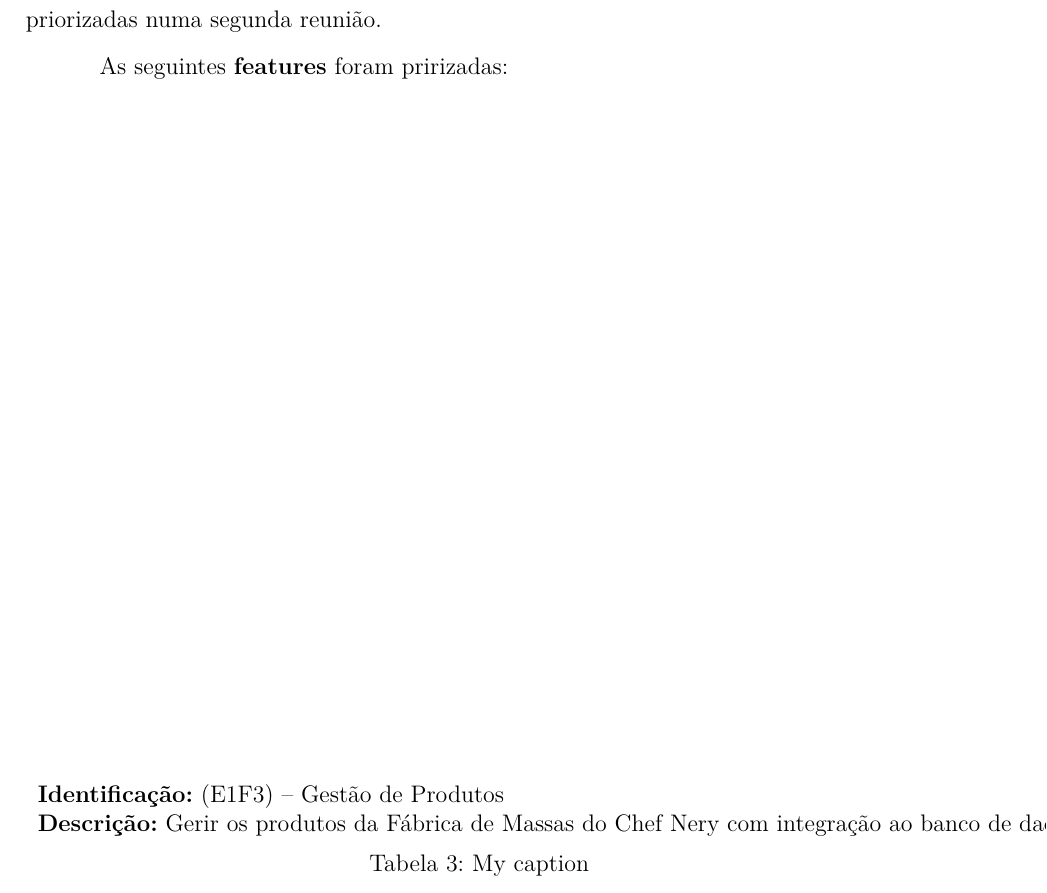
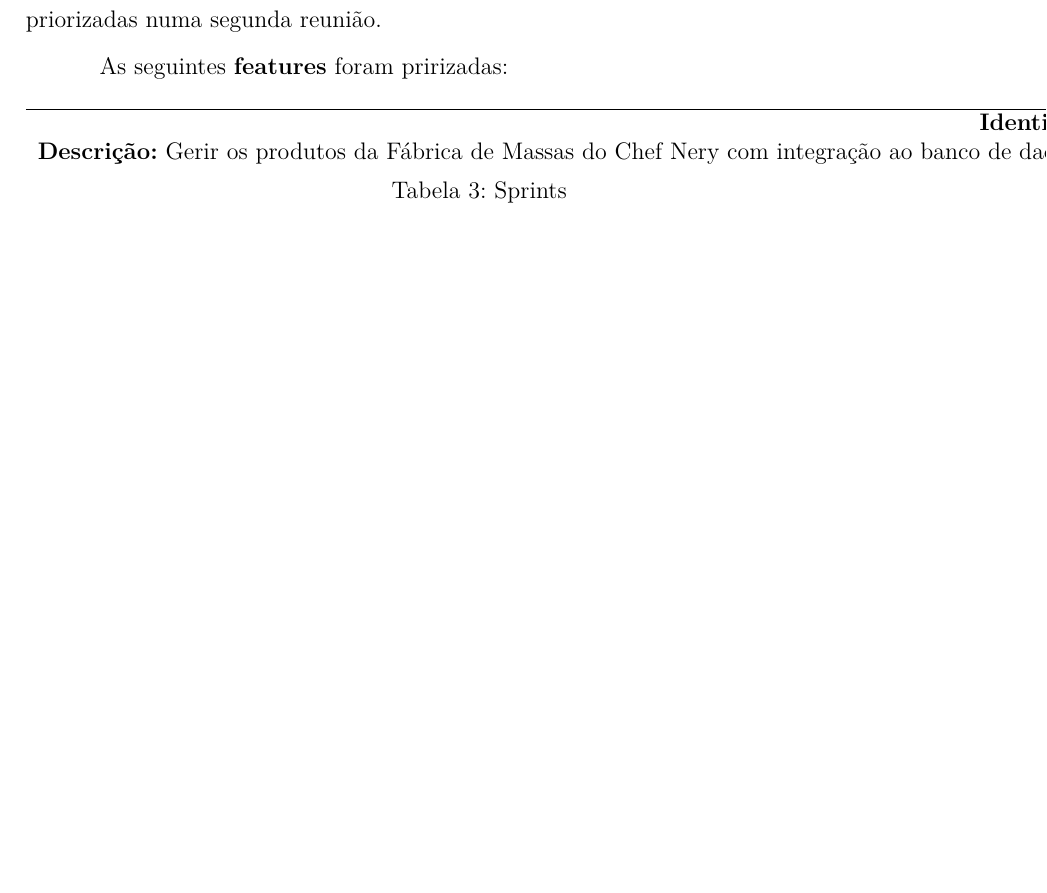
Before and after one commit to FabricaDeMassasChefNery/T2FabricaDeMassas, a LaTeX thesis (tcc.tex, which reads editaveis/sprints.tex): part of page 35 of 50, cut so that both start at the same text, the shorter picture padded with empty space. Compiled offline with pdfLaTeX.

Commit message:
tabela adicionada?

```diff
--- a/editaveis/sprints.tex
+++ b/editaveis/sprints.tex
@@ -12,12 +12,85 @@
 
     As seguintes \textbf{features} foram pririzadas:
 
-    \begin{table}[]
+    % \begin{table}[]
+    % \centering
+    % \caption{My caption}
+    % \label{my-label}
+    % \begin{tabular}{l}
+    % \textbf{Identificação:} (E1F3) – Gestão de Produtos                                                                                                                                                                                  \\
+    % \textbf{Descrição:} Gerir os produtos da Fábrica de Massas do Chef Nery com integração ao banco de dados do sistema. Deve informar o valor de cada produto e gerar informações relevantes de acordo com o tempo acerca dos produtos.
+    % \end{tabular}
+    % \end{table}
+    %
+    % \begin{table}[]
+    % \centering
+    % \caption{My caption}
+    % \label{my-label}
+    % \begin{tabular}{l}
+    % \textbf{Identificação:} (E2F4) – Divulgar Canais de Comunicação                                              \\
+    % \textbf{Descrição:} Disponibilizar informações do whatsapp e facebook da empresa a partir do site da empresa
+    % \end{tabular}
+    % \end{table}
+    %
+    % As seguintes \textbf{histórias de usuário} foram priorizadas:
+    %
+    % \begin{table}[]
+    % \centering
+    % \caption{My caption}
+    % \label{my-label}
+    % \begin{tabular}{l}
+    % \textbf{Identificação:} F1H3 - Efetuar pedido checando o estoque                                                                                                                  \\
+    % \textbf{Descrição:} Eu como administrador do estoque desejo que o próprio sistema avalie a ausência de produtos, a fim de permitir apenas pedidos com a possibilidade de entrega.
+    % \end{tabular}
+    % \end{table}
+    %
+    % \begin{table}[]
+    % \centering
+    % \caption{My caption}
+    % \label{my-label}
+    % \begin{tabular}{l}
+    % \textbf{Identificação:} F1H5 - Ser alertado quanto a pedido                                                                                                         \\
+    % \textbf{Descrição:} Eu como cliente e como vendedor desejo ser alertado quando o pedido foi efetuado para que tenha clareza quanto o status de aceitação do pedido.
+    % \end{tabular}
+    % \end{table}
+    %
+    % \begin{table}[]
+    % \centering
+    % \caption{My caption}
+    % \label{my-label}
+    % \begin{tabular}{l}
+    % \textbf{Identificação:} F3H1 - Manter Produto                                                                                                                                                                                                                                                                                                                                                                                              \\
+    % \textbf{Descrição:} Como vendedor responsável pela Fábrica de Massas eu quero criar, atualizar, ler e deletar produtos para que seja possível ter um controle sobre quais e quantos produtos estão disponíveis no meu site.Será necessário identificar cada produto com as seguintes informações:
+    % \begin{itemize}
+    %     \item Nome do Produto;
+    %     \item Ingredientes;
+    %     \item Categoria (Culinária Italianas, Culinária Oriental, Culinária Árabe);
+    %     \item Preço do Produto;
+    %     \item Quantidade Disponível.
+    % \end{itemize}
+    % \end{tabular}
+    % \end{table}
+    %
+    % \begin{table}[]
+    % \centering
+    % \caption{My caption}
+    % \label{my-label}
+    % \begin{tabular}{l}
+    % \textfbf{Identificação:} F3H2 - Calcular Valor do Produto                                                                                                                                                                                                                                                                                                                                                                             \\
+    % \textbf{Descrição:} Como vendedor do produto desejo saber quanto custa cada produto baseado nos ingredientes e suas quantidades para que seja possível verificar o valor do produto. Esse custo será chamado de custo operacional.,Opcionalmente, gostaria de saber o valor do produto baseado também no custo da gasolina do transporte para a entrega e também o próprio custo de tempo gasto pelo Chef Nery na produção do mesmo.
+    % \end{tabular}
+    % \end{table}
+    %
+    % ///
+    %
+
+
+    \begin{table}[H]
     \centering
-    \caption{My caption}
-    \label{my-label}
-    \begin{tabular}{l}
-    \textbf{Identificação:} (E1F3) – Gestão de Produtos                                                                                                                                                                                  \\
-    \textbf{Descrição:} Gerir os produtos da Fábrica de Massas do Chef Nery com integração ao banco de dados do sistema. Deve informar o valor de cada produto e gerar informações relevantes de acordo com o tempo acerca dos produtos.
+    \caption{Sprints}
+    \begin{tabular}{c|p{10cm}}
+    \hline
+    \textbf{Identificação:} (E1F3) – Gestão de Produtos \\
+    \textbf{Descrição:} Gerir os produtos da Fábrica de Massas do Chef Nery com integração ao banco de dados do sistema. Deve informar o valor de cada produto e gerar informações relevantes de acordo com o tempo acerca dos produtos.    \\
     \end{tabular}
     \end{table}
```
